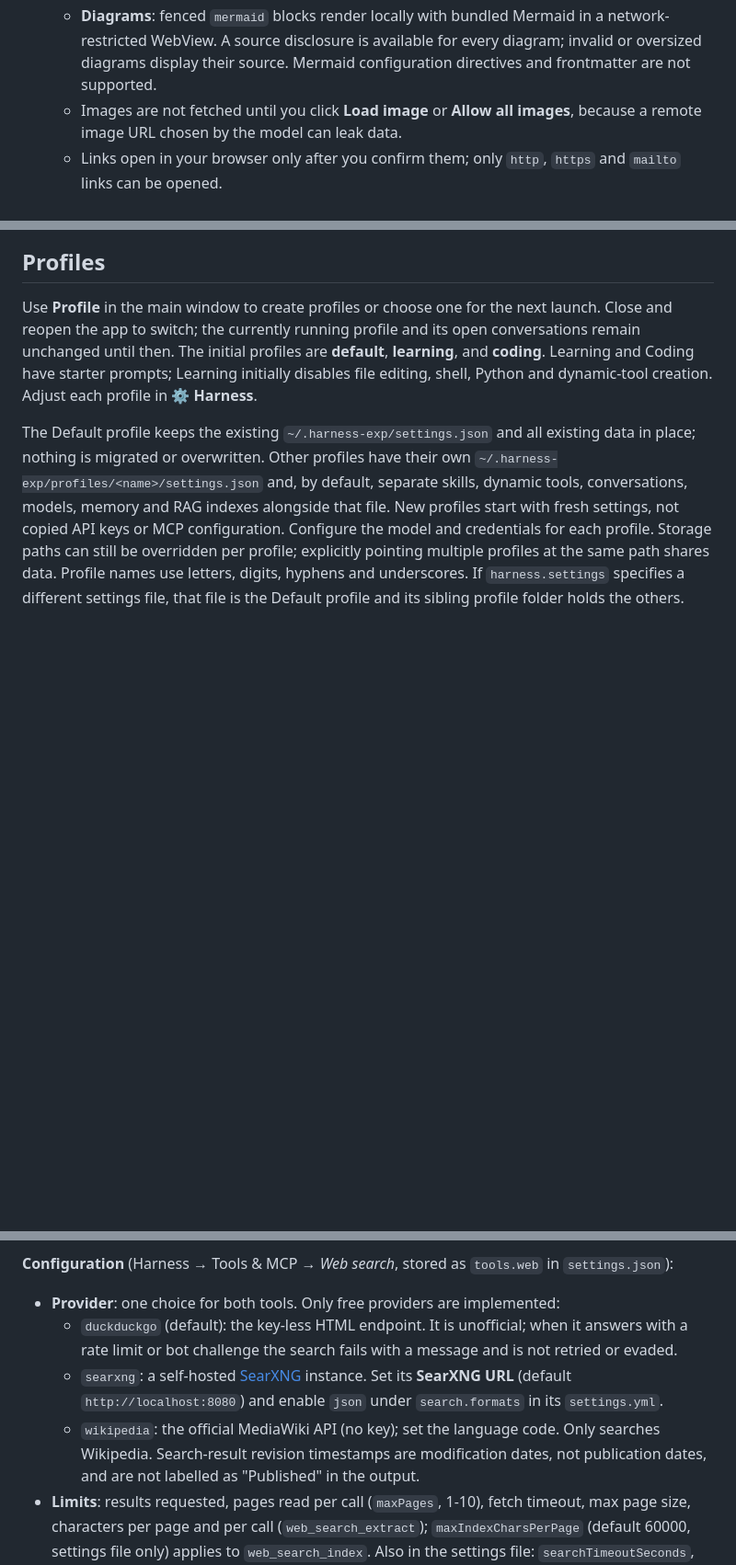
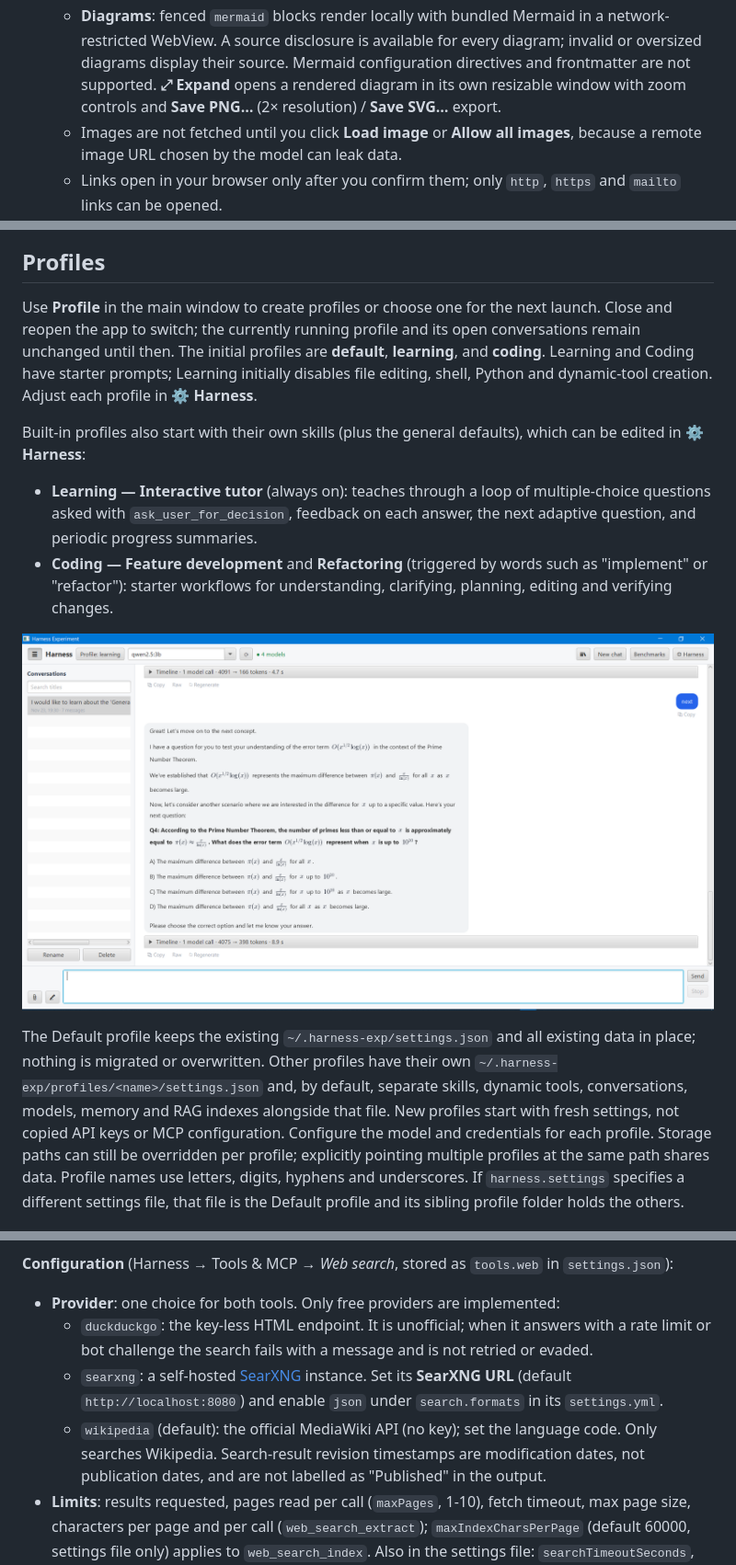
Before and after one commit to TalaatHarb/harness-exp, a Markdown page: README.md, 3 parts joined by grey strips. Shown at 92% size. Drawn GitHub-style; pictures changed too: img/LearningProfile.PNG (added); blank space fills up the shorter version.

Commit message:
Improved profiles and mermaid diagrams

```diff
--- a/README.md
+++ b/README.md
@@ -32,6 +32,8 @@ separate **⚙ Harness** settings window, one tab per harness concern.
   - **Diagrams**: fenced `mermaid` blocks render locally with bundled Mermaid in a network-restricted WebView.
     A source disclosure is available for every diagram; invalid or oversized diagrams display their source.
     Mermaid configuration directives and frontmatter are not supported.
+    **⤢ Expand** opens a rendered diagram in its own resizable window with zoom controls and
+    **Save PNG…** (2× resolution) / **Save SVG…** export.
   - Images are not fetched until you click **Load image** or **Allow all images**, because a remote image URL
     chosen by the model can leak data.
   - Links open in your browser only after you confirm them; only `http`, `https` and `mailto` links can be opened.
@@ -49,6 +51,14 @@ Use **Profile** in the main window to create profiles or choose one for the next
 to switch; the currently running profile and its open conversations remain unchanged until then. The initial profiles
 are **default**, **learning**, and **coding**. Learning and Coding have starter prompts; Learning initially disables
 file editing, shell, Python and dynamic-tool creation. Adjust each profile in **⚙ Harness**.
+
+Built-in profiles also start with their own skills (plus the general defaults), which can be edited in **⚙ Harness**:
+- **Learning — Interactive tutor** (always on): teaches through a loop of multiple-choice questions asked with
+  `ask_user_for_decision`, feedback on each answer, the next adaptive question, and periodic progress summaries.
+- **Coding — Feature development** and **Refactoring** (triggered by words such as "implement" or "refactor"):
+  starter workflows for understanding, clarifying, planning, editing and verifying changes.
+
+![The Learning profile's tutor asking a multiple-choice question about the Prime Number Theorem](img/LearningProfile.PNG)
 
 The Default profile keeps the existing `~/.harness-exp/settings.json` and all existing data in place; nothing is
 migrated or overwritten. Other profiles have their own `~/.harness-exp/profiles/<name>/settings.json` and, by default,
@@ -548,11 +558,11 @@ and failure/skip reasons rather than claiming successful extraction.
 **Configuration** (Harness → Tools & MCP → *Web search*, stored as `tools.web` in `settings.json`):
 
 - **Provider**: one choice for both tools. Only free providers are implemented:
-  - `duckduckgo` (default): the key-less HTML endpoint. It is unofficial; when it answers with a rate limit or bot
+  - `duckduckgo`: the key-less HTML endpoint. It is unofficial; when it answers with a rate limit or bot
     challenge the search fails with a message and is not retried or evaded.
   - `searxng`: a self-hosted [SearXNG](https://docs.searxng.org/) instance. Set its **SearXNG URL** (default
     `http://localhost:8080`) and enable `json` under `search.formats` in its `settings.yml`.
-  - `wikipedia`: the official MediaWiki API (no key); set the language code. Only searches Wikipedia.
+  - `wikipedia` (default): the official MediaWiki API (no key); set the language code. Only searches Wikipedia.
     Search-result revision timestamps are modification dates, not publication dates, and are not labelled
     as "Published" in the output.
 - **Limits**: results requested, pages read per call (`maxPages`, 1-10), fetch timeout, max page size, characters per
```
Also changed, not shown: other parts of README.md (+1 -1 lines), 12 other files.
